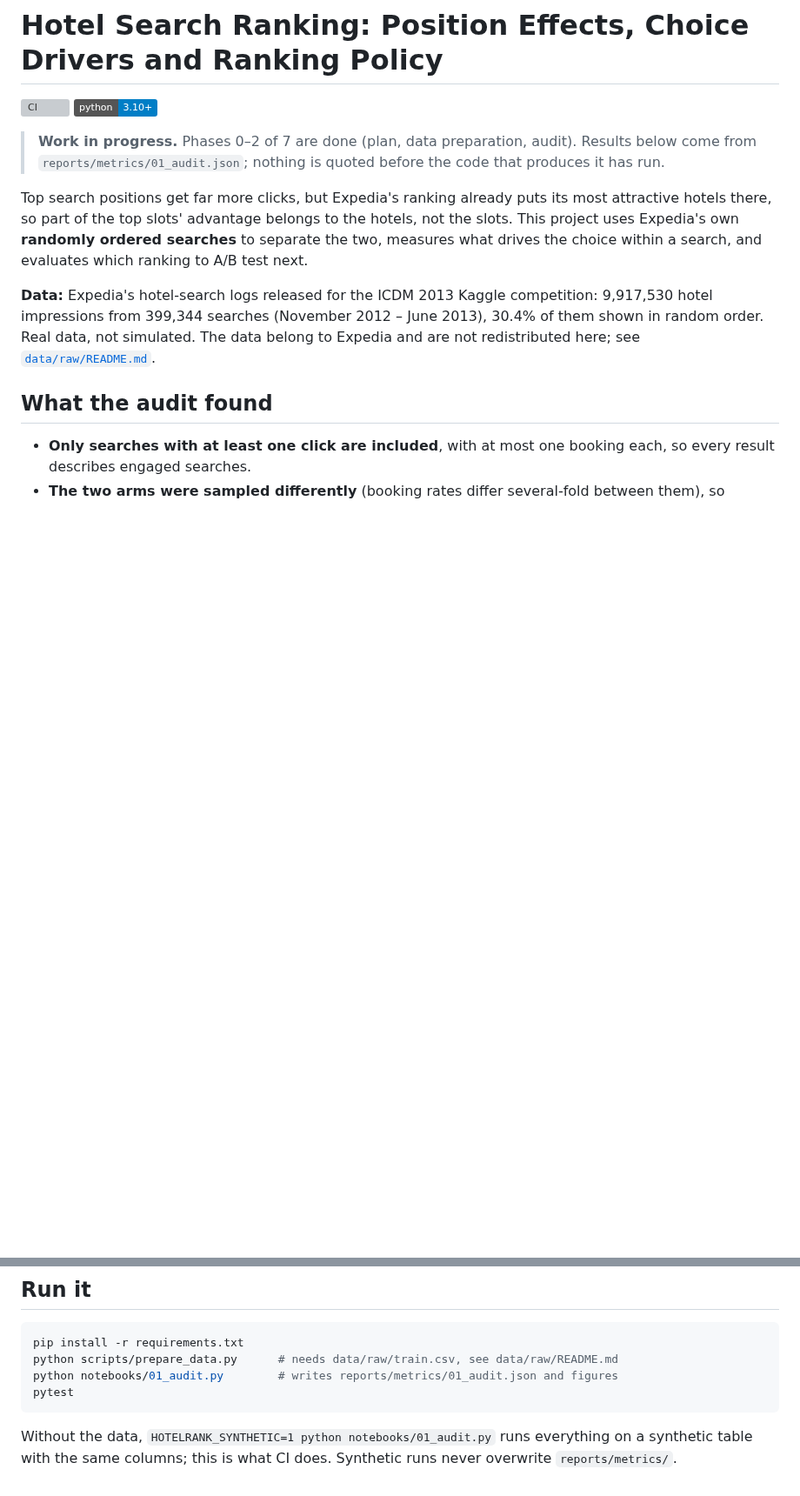
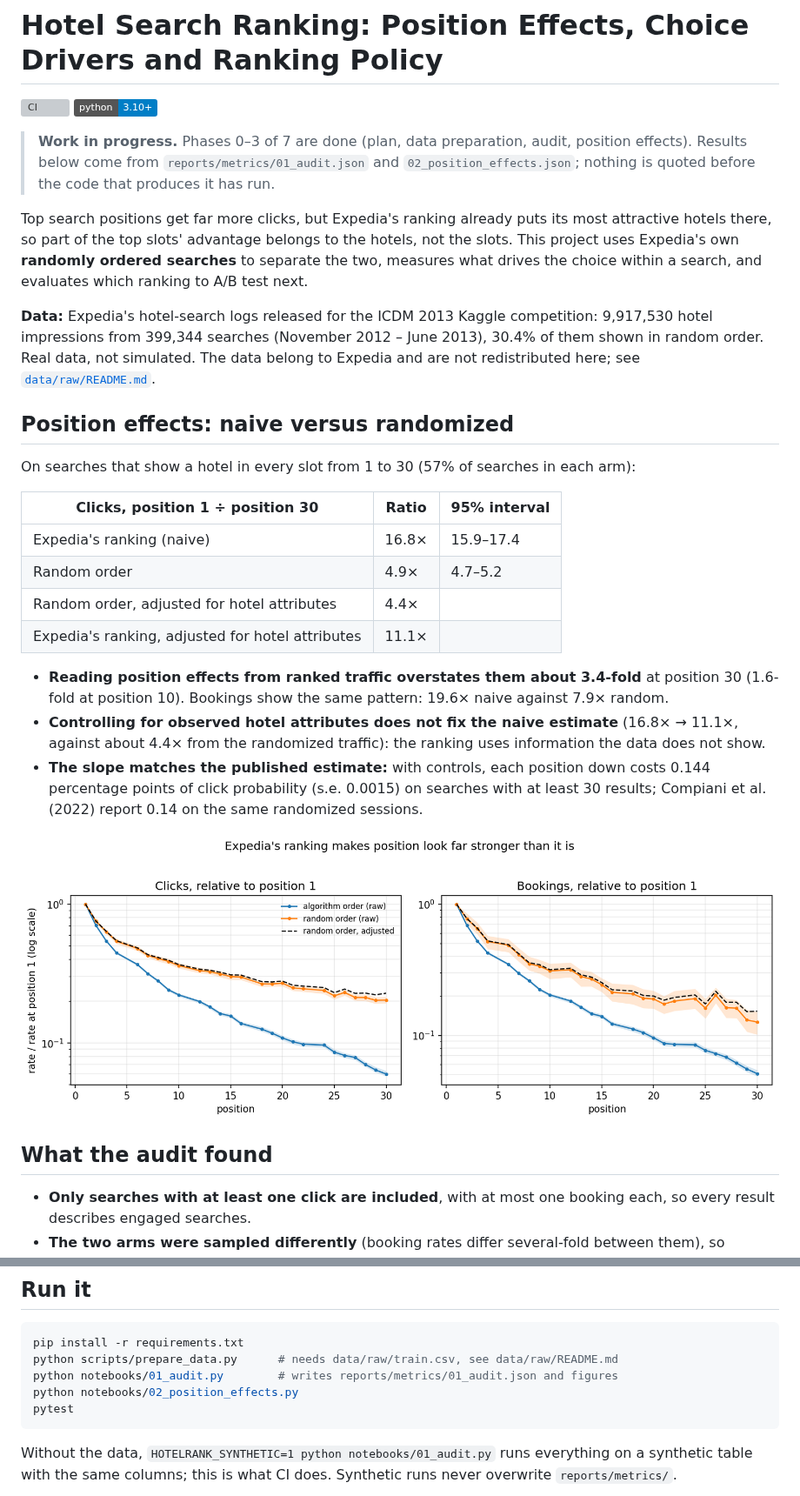
Before and after one commit to janeruxi1/Hotel-Search-Ranking, a Markdown page: README.md, 2 parts joined by grey strips. Shown at 87% size. Drawn GitHub-style; pictures changed too: reports/figures/02_position_effects.png (added); badges without logos; blank space fills up the shorter version; grey boxes are pictures that could not be loaded.

Commit message:
Phase 3: position effects, naive vs randomized

````diff
--- a/README.md
+++ b/README.md
@@ -3,9 +3,9 @@
 [![CI](https://github.com/janeruxi1/Hotel-Search-Ranking/actions/workflows/ci.yml/badge.svg)](https://github.com/janeruxi1/Hotel-Search-Ranking/actions)
 [![Python](https://img.shields.io/badge/python-3.10%2B-blue)](https://www.python.org/)
 
-> **Work in progress.** Phases 0–2 of 7 are done (plan, data preparation, audit). Results
-> below come from `reports/metrics/01_audit.json`; nothing is quoted before the code that
-> produces it has run.
+> **Work in progress.** Phases 0–3 of 7 are done (plan, data preparation, audit, position
+> effects). Results below come from `reports/metrics/01_audit.json` and
+> `02_position_effects.json`; nothing is quoted before the code that produces it has run.
 
 Top search positions get far more clicks, but Expedia's ranking already puts its most
 attractive hotels there, so part of the top slots' advantage belongs to the hotels, not the
@@ -16,6 +16,27 @@ measures what drives the choice within a search, and evaluates which ranking to
 9,917,530 hotel impressions from 399,344 searches (November 2012 – June 2013), 30.4% of them
 shown in random order. Real data, not simulated. The data belong to Expedia and are not
 redistributed here; see [`data/raw/README.md`](data/raw/README.md).
+
+## Position effects: naive versus randomized
+
+On searches that show a hotel in every slot from 1 to 30 (57% of searches in each arm):
+
+| Clicks, position 1 ÷ position 30 | Ratio | 95% interval |
+|---|---|---|
+| Expedia's ranking (naive) | 16.8× | 15.9–17.4 |
+| Random order | 4.9× | 4.7–5.2 |
+| Random order, adjusted for hotel attributes | 4.4× | |
+| Expedia's ranking, adjusted for hotel attributes | 11.1× | |
+
+- **Reading position effects from ranked traffic overstates them about 3.4-fold** at position 30
+  (1.6-fold at position 10). Bookings show the same pattern: 19.6× naive against 7.9× random.
+- **Controlling for observed hotel attributes does not fix the naive estimate** (16.8× → 11.1×,
+  against about 4.4× from the randomized traffic): the ranking uses information the data does not show.
+- **The slope matches the published estimate:** with controls, each position down costs 0.144
+  percentage points of click probability (s.e. 0.0015) on searches with at least 30 results;
+  Compiani et al. (2022) report 0.14 on the same randomized sessions.
+
+![Position effects](reports/figures/02_position_effects.png)
 
 ## What the audit found
 
@@ -44,6 +65,7 @@ See [`PROJECT_PLAN.md`](PROJECT_PLAN.md), the [scenario brief](reports/scenario_
 pip install -r requirements.txt
 python scripts/prepare_data.py      # needs data/raw/train.csv, see data/raw/README.md
 python notebooks/01_audit.py        # writes reports/metrics/01_audit.json and figures
+python notebooks/02_position_effects.py
 pytest
 ```
 
````
Also changed, not shown: PROJECT_PLAN.md (+6 -3 lines), 4 other files.
